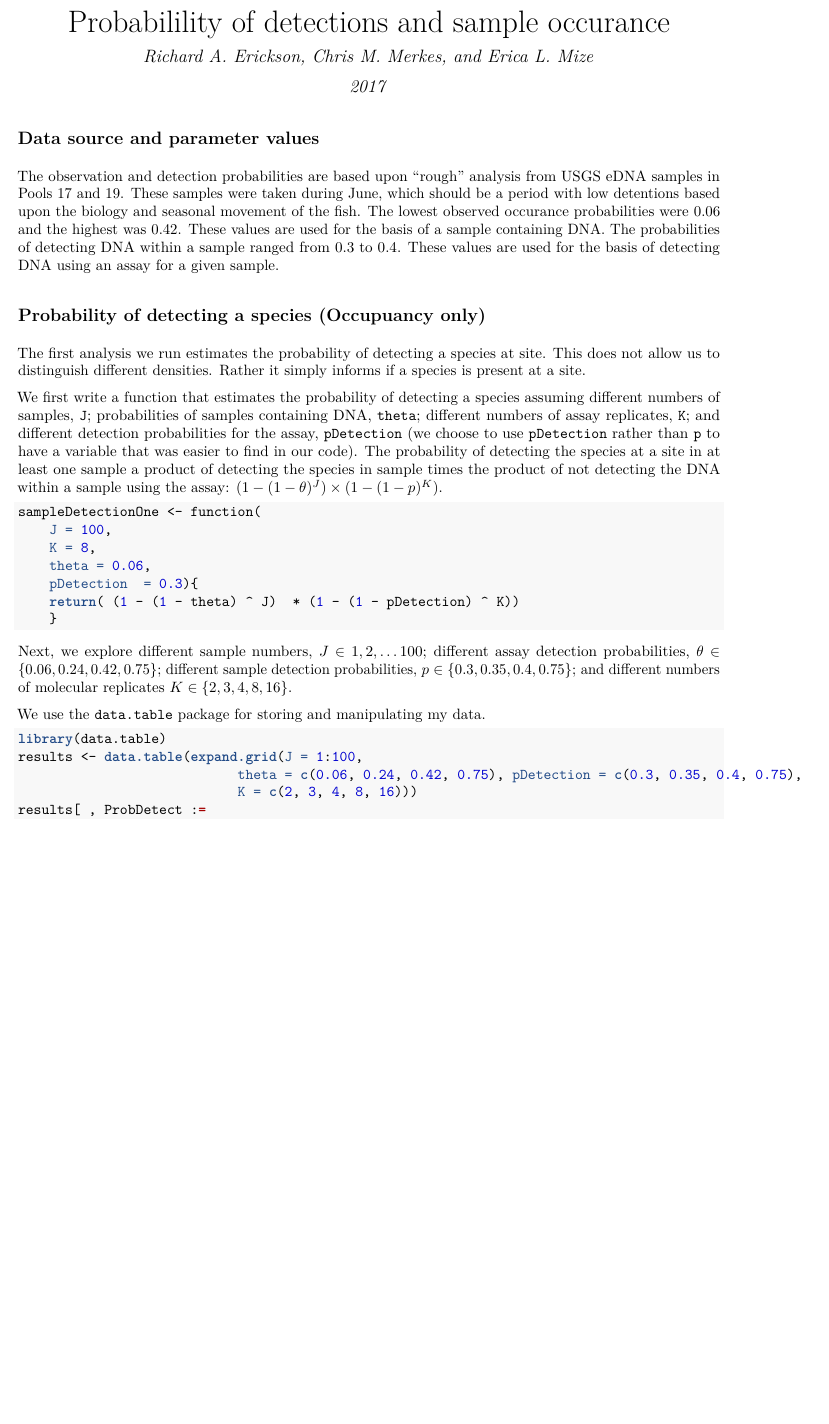
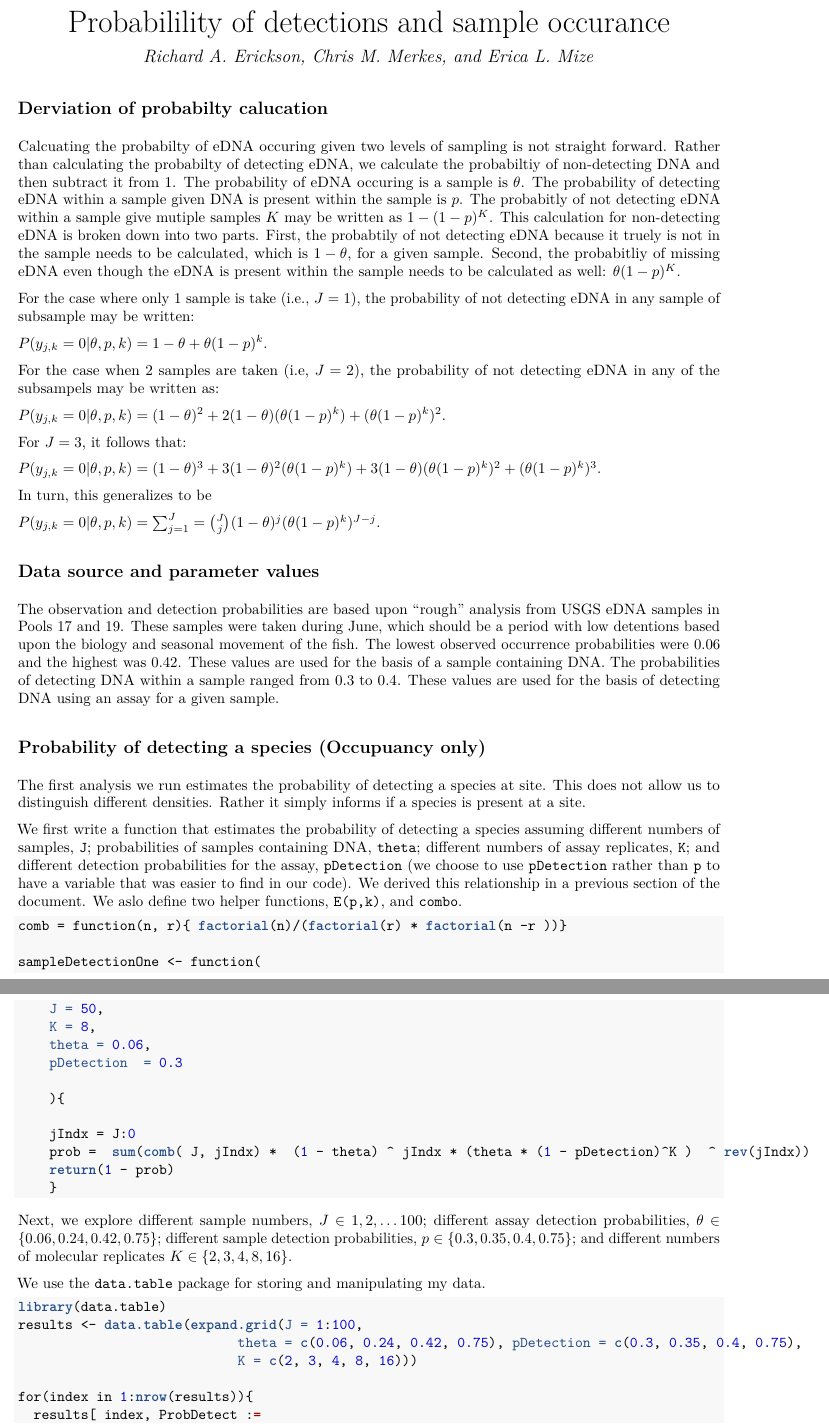
Before and after one commit to rerickson-usgs/edna-sampling-design, an R Markdown document (sampleSize/sampleSize.Rmd): part of page 1 of 4 before the commit and two parts of pages 1 and 2 of 5 after it, the two joined at a grey line, cut so that both start at the same text, the shorter picture padded with empty space. The pictures show the output file sampleSize/sampleSize.pdf that the author committed with the source.

Commit message:
updated probability calcs

````diff
--- a/sampleSize/sampleSize.Rmd
+++ b/sampleSize/sampleSize.Rmd
@@ -1,7 +1,7 @@
 ---
 title: "Probabilility of detections and sample occurance"
 author: "Richard A. Erickson, Chris M. Merkes, and Erica L. Mize"
-date: "2017"
+date:
 output:
   pdf_document: default
 fig_caption: yes
@@ -12,25 +12,62 @@ knitr::opts_chunk$set(echo = TRUE)
 assign("depthtrigger", 10, data.table:::.global)
 ```
 
+## Derviation of probabilty calucation
+
+Calcuating the probabilty of eDNA occuring given two levels of sampling is not straight forward.
+Rather than calculating the probabilty of detecting eDNA, we calculate the probabiltiy of non-detecting DNA and then subtract it from 1.
+The probability of eDNA occuring is a sample is \(\theta\).
+The probability of detecting eDNA within a sample given DNA is present within the sample is \(p\).
+The probabitly of not detecting eDNA within a sample give mutiple samples \(K\) may be written as \(1 - (1 -p)^K\).
+This calculation for non-detecting eDNA is broken down into two parts.
+First, the probabtily of not detecting eDNA because it truely is not in the sample needs to be calculated, which is \(1-\theta\), for a given sample.
+Second, the probabitliy of missing eDNA even though the eDNA is present within the sample needs to be calculated as well: \(\theta (1 -p)^K\).
+
+For the case where only 1 sample is take (i.e., \(J =1 \)), the probability of not detecting eDNA in any sample of subsample may be written:
+
+\(P(y_{j,k}=0 |\theta, p, k) =  1-\theta + \theta (1 - p)^k\).
+
+For the case when 2 samples are taken (i.e, \(J = 2\)), the probability of not detecting eDNA in any of the subsampels may be written as:
+
+\(P(y_{j,k}=0  | \theta, p, k) =  (1-\theta)^2 + 2 (1-\theta)(\theta (1 - p)^k ) + (\theta (1 - p)^k)^2\).
+
+For \(J=3\), it follows that:
+
+\(P(y_{j,k}=0 | \theta, p, k) =  (1-\theta)^3 + 3 (1-\theta)^2(\theta (1 - p)^k) + 3 (1-\theta)(\theta (1 - p)^k )^2 + (\theta (1 - p)^k)^3\).
+
+In turn, this generalizes to be
+
+\(P(y_{j,k} =0|\theta, p,k) = \sum_{j=1}^{J} = {{J}\choose{j}} (1 - \theta)^j (\theta (1 - p)^k)^{J-j}\).
+
+
 ## Data source and parameter values
 
-The observation and detection probabilities are based upon "rough" analysis from USGS eDNA samples in Pools 17 and 19. These samples were taken during June, which should be a period with low detentions based upon the biology and seasonal movement of the fish. The lowest observed occurance probabilities were 0.06 and the highest was 0.42. These values are used for the basis of a sample containing DNA. The probabilities of detecting DNA within a sample ranged from 0.3 to 0.4. These values are used for the basis of detecting DNA using an assay for a given sample.
+The observation and detection probabilities are based upon "rough" analysis from USGS eDNA samples in Pools 17 and 19. These samples were taken during June, which should be a period with low detentions based upon the biology and seasonal movement of the fish. The lowest observed occurrence probabilities were 0.06 and the highest was 0.42. These values are used for the basis of a sample containing DNA. The probabilities of detecting DNA within a sample ranged from 0.3 to 0.4. These values are used for the basis of detecting DNA using an assay for a given sample.
 
 ## Probability of detecting a species (Occupuancy only)
 
 The first analysis we run estimates the probability of detecting a species at site. This does not allow us to distinguish different densities. Rather it simply informs if a species is present at a site.
 
-We first write a function that estimates the probability of detecting a species assuming different numbers of samples, `J`; probabilities of samples containing DNA, `theta`; different numbers of assay replicates, `K`; and different detection probabilities for the assay, `pDetection` (we choose to use `pDetection` rather than `p` to have a variable that was easier to find in our code). The probability of detecting the species at a site in at least one sample a product of detecting the species in  sample times the product of not detecting the DNA within a sample using the assay: \((1 - (1 - \theta)^J) \times (1 - (1 - p)^K)\).
+We first write a function that estimates the probability of detecting a species assuming different numbers of samples, `J`; probabilities of samples containing DNA, `theta`; different numbers of assay replicates, `K`; and different detection probabilities for the assay, `pDetection` (we choose to use `pDetection` rather than `p` to have a variable that was easier to find in our code). We derived this relationship in a previous section of the document. We aslo define two helper functions, `E(p,k)`, and `combo`.
 
 ```{r occ_model, echo=TRUE}
+comb = function(n, r){ factorial(n)/(factorial(r) * factorial(n -r ))}
+
 sampleDetectionOne <- function(
-	J = 100,
+	J = 50,
 	K = 8,
 	theta = 0.06,
-	pDetection  = 0.3){
-	return( (1 - (1 - theta) ^ J)  * (1 - (1 - pDetection) ^ K))
+	pDetection  = 0.3
+
+	){
+
+    jIndx = J:0
+	prob = 	sum(comb( J, jIndx) *  (1 - theta) ^ jIndx * (theta * (1 - pDetection)^K )  ^ rev(jIndx))
+	return(1 - prob)
 	}
 ```
+
+
 
 Next, we explore different sample numbers, \(J \in 1, 2, \ldots 100\); different assay detection probabilities, \(\theta \in \{0.06, 0.24, 0.42, 0.75\}\); different sample detection probabilities, \(p \in \{0.3, 0.35, 0.4, 0.75\}\); and different numbers of molecular replicates \(K \in \{2, 3, 4, 8, 16\}\).
 
@@ -41,4 +78,3 @@ library(data.table)
 results <- data.table(expand.grid(J = 1:100,
 							theta = c(0.06, 0.24, 0.42, 0.75), pDetection = c(0.3, 0.35, 0.4, 0.75),
 							K = c(2, 3, 4, 8, 16)))
-results[ , ProbDetect :=
@@ -46 +81,3 @@ results[ , ProbDetect :=
 
+for(index in 1:nrow(results)){
+  results[ index, ProbDetect :=
````
Also changed, not shown: README.md, sampleSize/compareSites.jpg, sampleSize/compareSites.pdf, sampleSize/detectingOne.jpg, sampleSize/detectingOne.pdf, sampleSize/sampleSize.pdf, sampleSize/sampleSize.Rmd (9 more changed lines).
